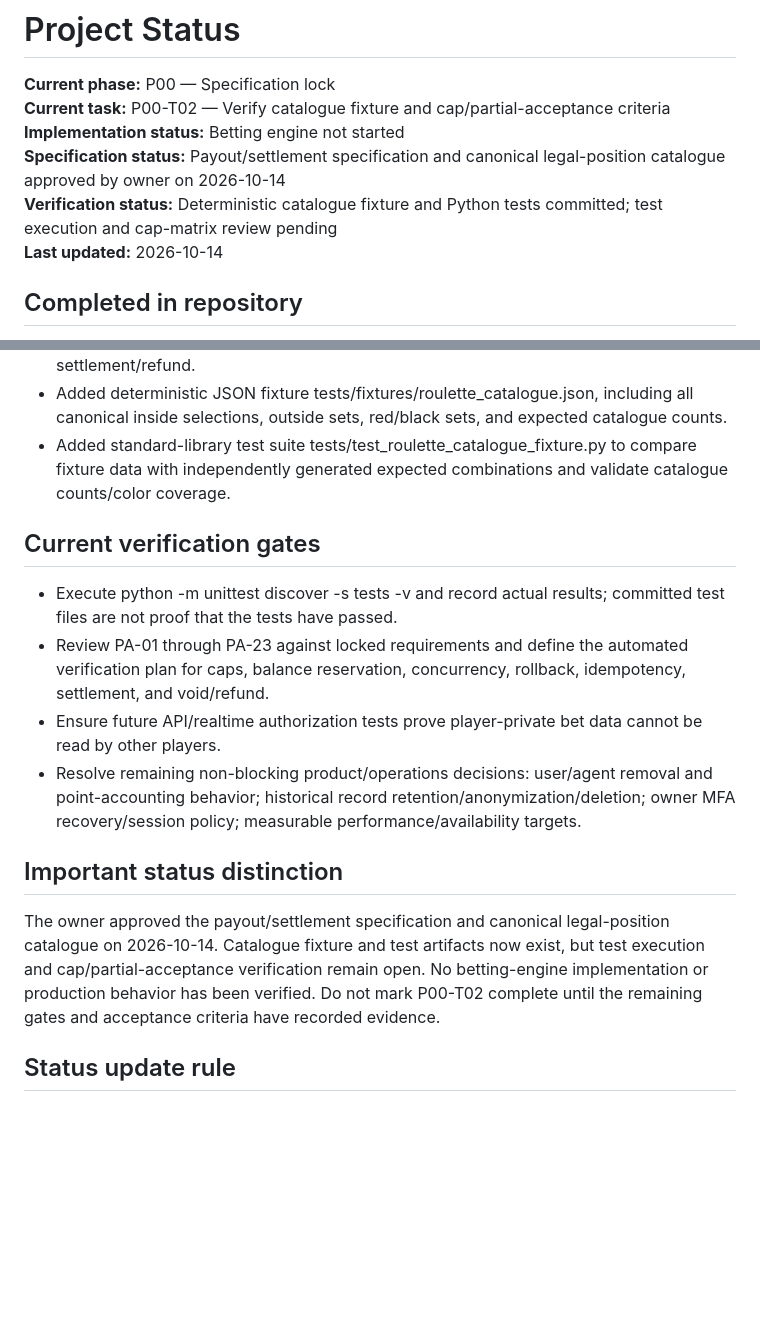
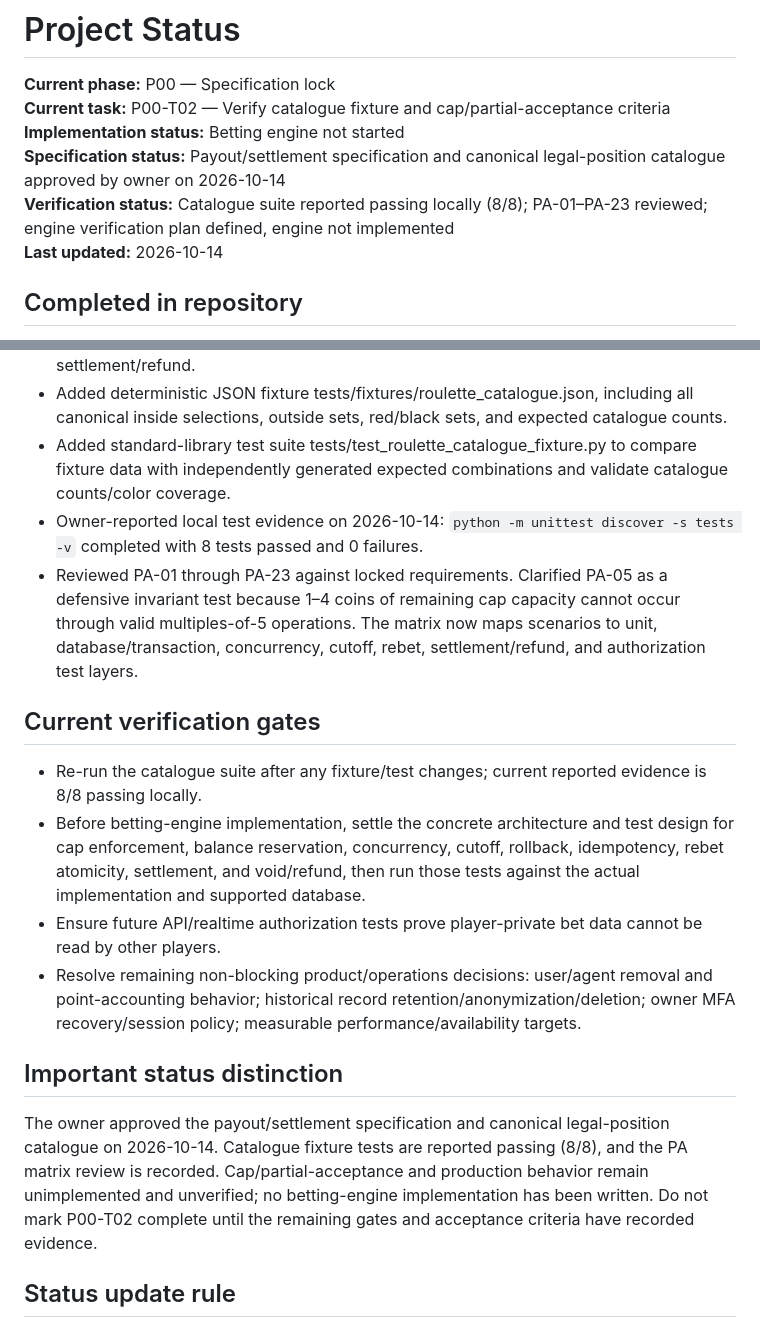
Before and after one commit to vishweshgawas06-dotcom/fairmount-games, a Markdown page: docs/project-plan/PROJECT_STATUS.md, 2 parts joined by grey strips. Rendered like a GitHub page; blank space fills up the shorter version.

Commit message:
Update FairMount Games verification status after catalogue suite pass

```diff
--- a/docs/project-plan/PROJECT_STATUS.md
+++ b/docs/project-plan/PROJECT_STATUS.md
@@ -4,7 +4,7 @@
 **Current task:** P00-T02 — Verify catalogue fixture and cap/partial-acceptance criteria
 **Implementation status:** Betting engine not started
 **Specification status:** Payout/settlement specification and canonical legal-position catalogue approved by owner on 2026-10-14
-**Verification status:** Deterministic catalogue fixture and Python tests committed; test execution and cap-matrix review pending
+**Verification status:** Catalogue suite reported passing locally (8/8); PA-01–PA-23 reviewed; engine verification plan defined, engine not implemented
 **Last updated:** 2026-10-14
 
 ## Completed in repository
@@ -17,17 +17,19 @@
 - Cap/partial-acceptance edge-case matrix covering acceptance, exposure caps, concurrency, cutoff, normalization, idempotency, rollback, rebet, insufficient balance, and settlement/refund.
 - Added deterministic JSON fixture tests/fixtures/roulette_catalogue.json, including all canonical inside selections, outside sets, red/black sets, and expected catalogue counts.
 - Added standard-library test suite tests/test_roulette_catalogue_fixture.py to compare fixture data with independently generated expected combinations and validate catalogue counts/color coverage.
+- Owner-reported local test evidence on 2026-10-14: `python -m unittest discover -s tests -v` completed with 8 tests passed and 0 failures.
+- Reviewed PA-01 through PA-23 against locked requirements. Clarified PA-05 as a defensive invariant test because 1–4 coins of remaining cap capacity cannot occur through valid multiples-of-5 operations. The matrix now maps scenarios to unit, database/transaction, concurrency, cutoff, rebet, settlement/refund, and authorization test layers.
 
 ## Current verification gates
 
-- Execute python -m unittest discover -s tests -v and record actual results; committed test files are not proof that the tests have passed.
-- Review PA-01 through PA-23 against locked requirements and define the automated verification plan for caps, balance reservation, concurrency, rollback, idempotency, settlement, and void/refund.
+- Re-run the catalogue suite after any fixture/test changes; current reported evidence is 8/8 passing locally.
+- Before betting-engine implementation, settle the concrete architecture and test design for cap enforcement, balance reservation, concurrency, cutoff, rollback, idempotency, rebet atomicity, settlement, and void/refund, then run those tests against the actual implementation and supported database.
 - Ensure future API/realtime authorization tests prove player-private bet data cannot be read by other players.
 - Resolve remaining non-blocking product/operations decisions: user/agent removal and point-accounting behavior; historical record retention/anonymization/deletion; owner MFA recovery/session policy; measurable performance/availability targets.
 
 ## Important status distinction
 
-The owner approved the payout/settlement specification and canonical legal-position catalogue on 2026-10-14. Catalogue fixture and test artifacts now exist, but test execution and cap/partial-acceptance verification remain open. No betting-engine implementation or production behavior has been verified. Do not mark P00-T02 complete until the remaining gates and acceptance criteria have recorded evidence.
+The owner approved the payout/settlement specification and canonical legal-position catalogue on 2026-10-14. Catalogue fixture tests are reported passing (8/8), and the PA matrix review is recorded. Cap/partial-acceptance and production behavior remain unimplemented and unverified; no betting-engine implementation has been written. Do not mark P00-T02 complete until the remaining gates and acceptance criteria have recorded evidence.
 
 ## Status update rule
 
```
